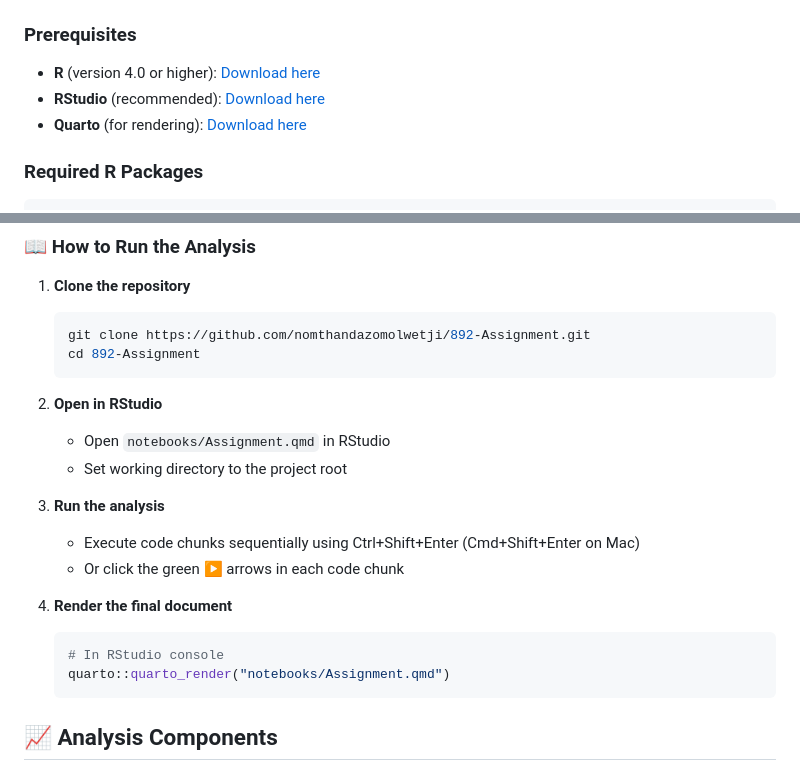
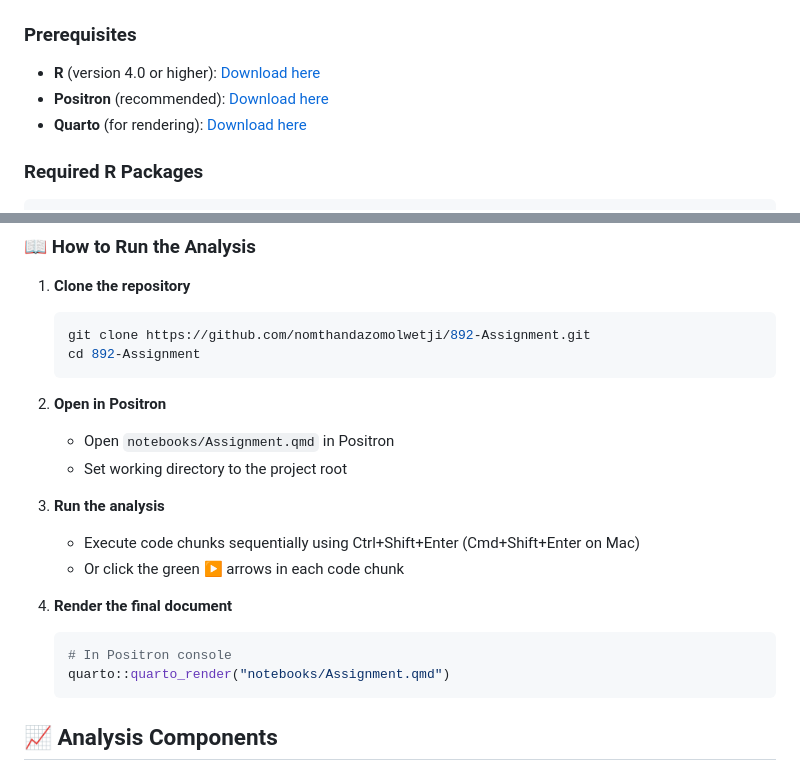
Before and after one commit to nomthandazomolwetji/892-Assignment, a Markdown page: README.md, 2 parts joined by grey strips. Drawn GitHub-style.

Commit message:
Update README: Replace RStudio references with Positron IDE

````diff
--- a/README.md
+++ b/README.md
@@ -42,7 +42,7 @@ This repository contains a comprehensive econometric analysis examining the rela
 ### Prerequisites
 
 - **R** (version 4.0 or higher): [Download here](https://cran.r-project.org/)
-- **RStudio** (recommended): [Download here](https://posit.co/download/rstudio-desktop/)
+- **Positron** (recommended): [Download here](https://github.com/posit-dev/positron)
 - **Quarto** (for rendering): [Download here](https://quarto.org/docs/get-started/)
 
 ### Required R Packages
@@ -69,8 +69,8 @@ install.packages(c(
    cd 892-Assignment
    ```
 
-2. **Open in RStudio**
-   - Open `notebooks/Assignment.qmd` in RStudio
+2. **Open in Positron**
+   - Open `notebooks/Assignment.qmd` in Positron
    - Set working directory to the project root
 
 3. **Run the analysis**
@@ -79,7 +79,7 @@ install.packages(c(
 
 4. **Render the final document**
    ```r
-   # In RStudio console
+   # In Positron console
    quarto::quarto_render("notebooks/Assignment.qmd")
    ```
 
````
